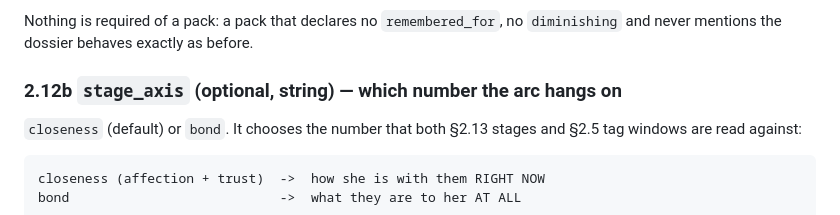
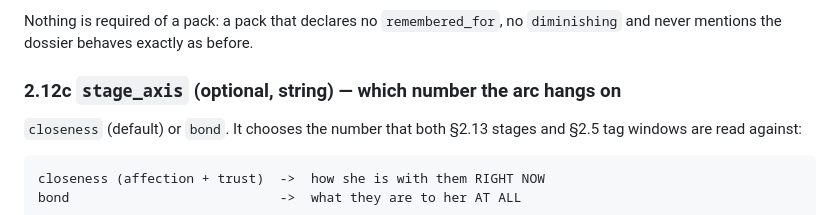
Before and after one commit to HontoUKI/M.A.R.I.A.-Micro-Engine, a Markdown page: CHARACTER_PACK_SPEC.md, the part around the change. GitHub-like rendering.

Commit message:
Спека: два раздела носили номер 2.12b

```diff
--- a/CHARACTER_PACK_SPEC.md
+++ b/CHARACTER_PACK_SPEC.md
@@ -317,7 +317,7 @@ on the list: a fifth insult in an evening must not be cheaper than the first.
 Nothing is required of a pack: a pack that declares no `remembered_for`, no `diminishing`
 and never mentions the dossier behaves exactly as before.
 
-### 2.12b `stage_axis` (optional, string) — which number the arc hangs on
+### 2.12c `stage_axis` (optional, string) — which number the arc hangs on
 
 `closeness` (default) or `bond`. It chooses the number that both §2.13 stages and §2.5
 tag windows are read against:
```
